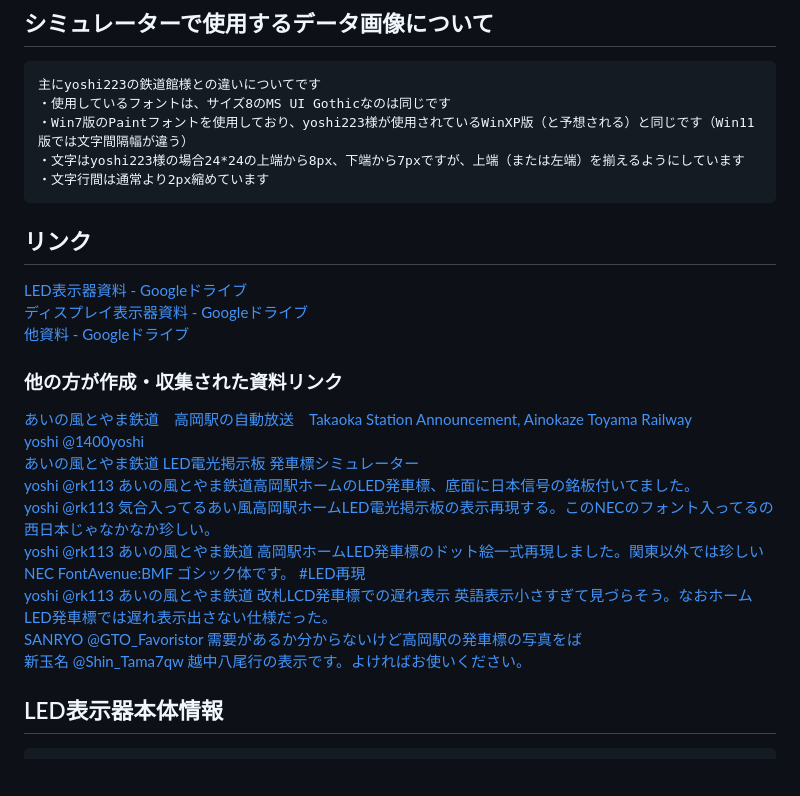
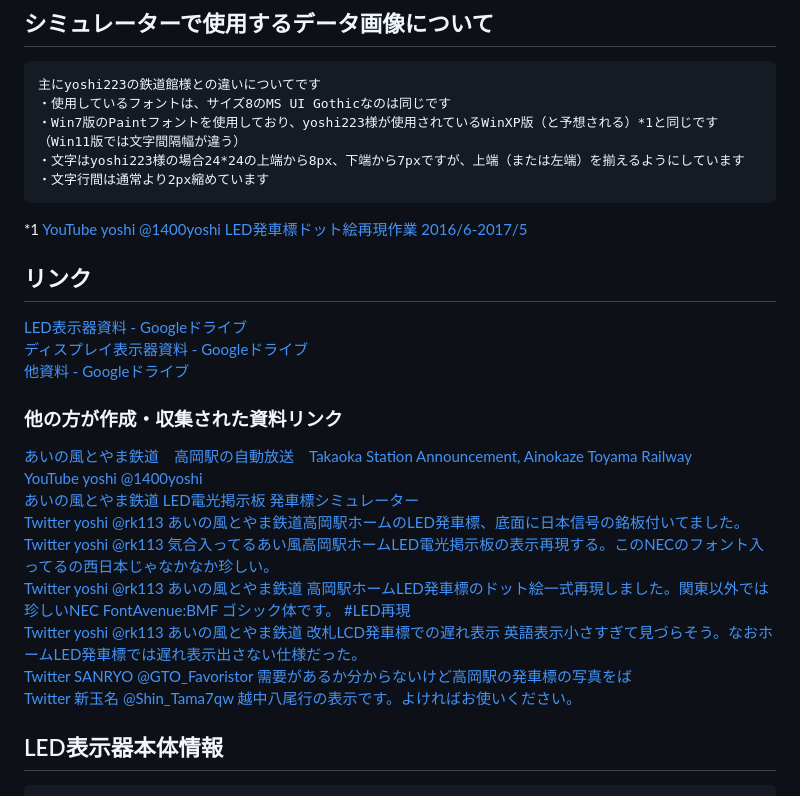
Before and after one commit to yiyu-kamo/yiyu-kamo.github.io, a Markdown page: ainokaze-font-md/ainokaze-font-simulator.md, the part around the change. Drawn GitHub-style; blank space fills up the shorter version.

````diff
--- a/ainokaze-font-md/ainokaze-font-simulator.md
+++ b/ainokaze-font-md/ainokaze-font-simulator.md
@@ -15,10 +15,11 @@
 ```
 主にyoshi223の鉄道館様との違いについてです
 ・使用しているフォントは、サイズ8のMS UI Gothicなのは同じです
-・Win7版のPaintフォントを使用しており、yoshi223様が使用されているWinXP版（と予想される）と同じです（Win11版では文字間隔幅が違う）
+・Win7版のPaintフォントを使用しており、yoshi223様が使用されているWinXP版（と予想される）*1と同じです（Win11版では文字間隔幅が違う）
 ・文字はyoshi223様の場合24*24の上端から8px、下端から7pxですが、上端（または左端）を揃えるようにしています
 ・文字行間は通常より2px縮めています
 ```
+*1 [YouTube yoshi @1400yoshi LED発車標ドット絵再現作業 2016/6-2017/5](https://www.youtube.com/watch?v=Wri1Czfxud4)
 ## リンク
 [LED表示器資料 - Googleドライブ](https://drive.google.com/drive/folders/1l4CaGINRfA5h-eQZhPeBIoBdWcFfkjXX)
 <br>
@@ -28,21 +29,21 @@
 ### 他の方が作成・収集された資料リンク
 [あいの風とやま鉄道　高岡駅の自動放送　Takaoka Station Announcement, Ainokaze Toyama Railway](https://www.youtube.com/watch?v=iOGW9yapzIU)
 <br>
-[yoshi @1400yoshi](https://www.youtube.com/@1400yoshi/search?query=%E3%81%82%E3%81%84%E3%81%AE%E9%A2%A8)
+[YouTube yoshi @1400yoshi](https://www.youtube.com/@1400yoshi/search?query=%E3%81%82%E3%81%84%E3%81%AE%E9%A2%A8)
 <br>
 [あいの風とやま鉄道 LED電光掲示板 発車標シミュレーター](https://r113.sakura.ne.jp/p/hasshahyo/ainokaze/index.html)
 <br>
-[yoshi @rk113 あいの風とやま鉄道高岡駅ホームのLED発車標、底面に日本信号の銘板付いてました。](https://x.com/rk113/status/844198195261460480)
+[Twitter yoshi @rk113 あいの風とやま鉄道高岡駅ホームのLED発車標、底面に日本信号の銘板付いてました。](https://x.com/rk113/status/844198195261460480)
 <br>
-[yoshi @rk113 気合入ってるあい風高岡駅ホームLED電光掲示板の表示再現する。このNECのフォント入ってるの西日本じゃなかなか珍しい。](https://x.com/rk113/status/844558142541225987)
+[Twitter yoshi @rk113 気合入ってるあい風高岡駅ホームLED電光掲示板の表示再現する。このNECのフォント入ってるの西日本じゃなかなか珍しい。](https://x.com/rk113/status/844558142541225987)
 <br>
-[yoshi @rk113 あいの風とやま鉄道 高岡駅ホームLED発車標のドット絵一式再現しました。関東以外では珍しいNEC FontAvenue:BMF ゴシック体です。  #LED再現](https://x.com/rk113/status/844884671729061888)
+[Twitter yoshi @rk113 あいの風とやま鉄道 高岡駅ホームLED発車標のドット絵一式再現しました。関東以外では珍しいNEC FontAvenue:BMF ゴシック体です。  #LED再現](https://x.com/rk113/status/844884671729061888)
 <br>
-[yoshi @rk113 あいの風とやま鉄道 改札LCD発車標での遅れ表示 英語表示小さすぎて見づらそう。なおホームLED発車標では遅れ表示出さない仕様だった。](https://x.com/rk113/status/1345327710789271553)
+[Twitter yoshi @rk113 あいの風とやま鉄道 改札LCD発車標での遅れ表示 英語表示小さすぎて見づらそう。なおホームLED発車標では遅れ表示出さない仕様だった。](https://x.com/rk113/status/1345327710789271553)
 <br>
-[SANRYO @GTO_Favoristor 需要があるか分からないけど高岡駅の発車標の写真をば](https://x.com/GTO_Favoristor/status/1132594549765730304)
+[Twitter SANRYO @GTO_Favoristor 需要があるか分からないけど高岡駅の発車標の写真をば](https://x.com/GTO_Favoristor/status/1132594549765730304)
 <br>
-[新玉名 @Shin_Tama7qw 越中八尾行の表示です。よければお使いください。](https://x.com/Shin_Tama7qw/status/1350165591827521536)
+[Twitter 新玉名 @Shin_Tama7qw 越中八尾行の表示です。よければお使いください。](https://x.com/Shin_Tama7qw/status/1350165591827521536)
 ## LED表示器本体情報
 ```
 ・日本信号株式会社製D-3003Y-024-01
````
